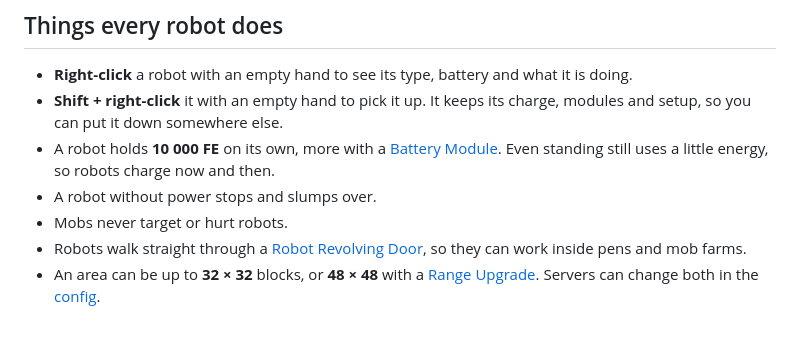
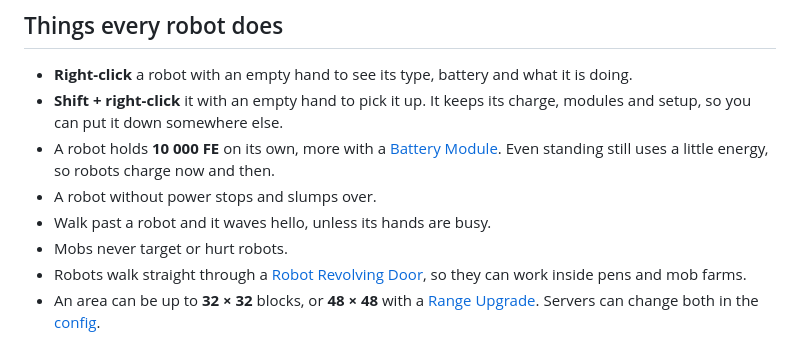
Before and after one commit to farmerfrankdev/farmerfranks-robotics-wiki, a Markdown page: Robots.md, the part around the change. Drawn GitHub-style.

Commit message:
Robots wave hello, and a Meet the Robots farm for a video
Walk past a robot and it turns its head to you and waves, at most once
every half minute and not while its hands are busy. Only drawn on the
player's own screen, so nothing is sent or saved.

The Shorts datapack gets meet/setup, which builds a farm with a red barn,
a field and a pasture where you stand, and meet/start, which walks every
robot out of the barn and past the camera, one every six seconds.

Co-Authored-By: Claude Opus 5.5 <noreply@anthropic.com>

```diff
--- a/Robots.md
+++ b/Robots.md
@@ -26,6 +26,7 @@ Every robot is a [Robot Frame](Robot-Workshop.md) with a **Neural Chip** in it,
 - **Shift + right-click** it with an empty hand to pick it up. It keeps its charge, modules and setup, so you can put it down somewhere else.
 - A robot holds **10 000 FE** on its own, more with a [Battery Module](Battery-Modules.md). Even standing still uses a little energy, so robots charge now and then.
 - A robot without power stops and slumps over.
+- Walk past a robot and it waves hello, unless its hands are busy.
 - Mobs never target or hurt robots.
 - Robots walk straight through a [Robot Revolving Door](Robot-Revolving-Door.md), so they can work inside pens and mob farms.
 - An area can be up to **32 × 32** blocks, or **48 × 48** with a [Range Upgrade](Upgrades.md). Servers can change both in the [config](Configuration.md).
```
